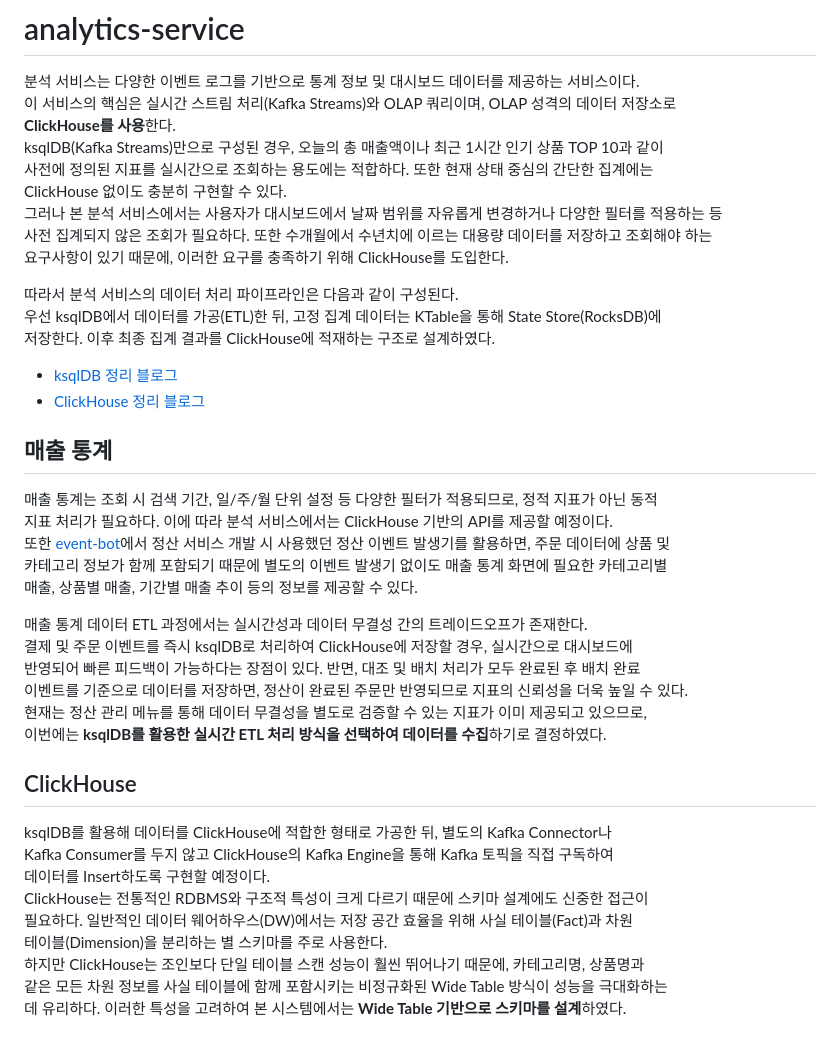
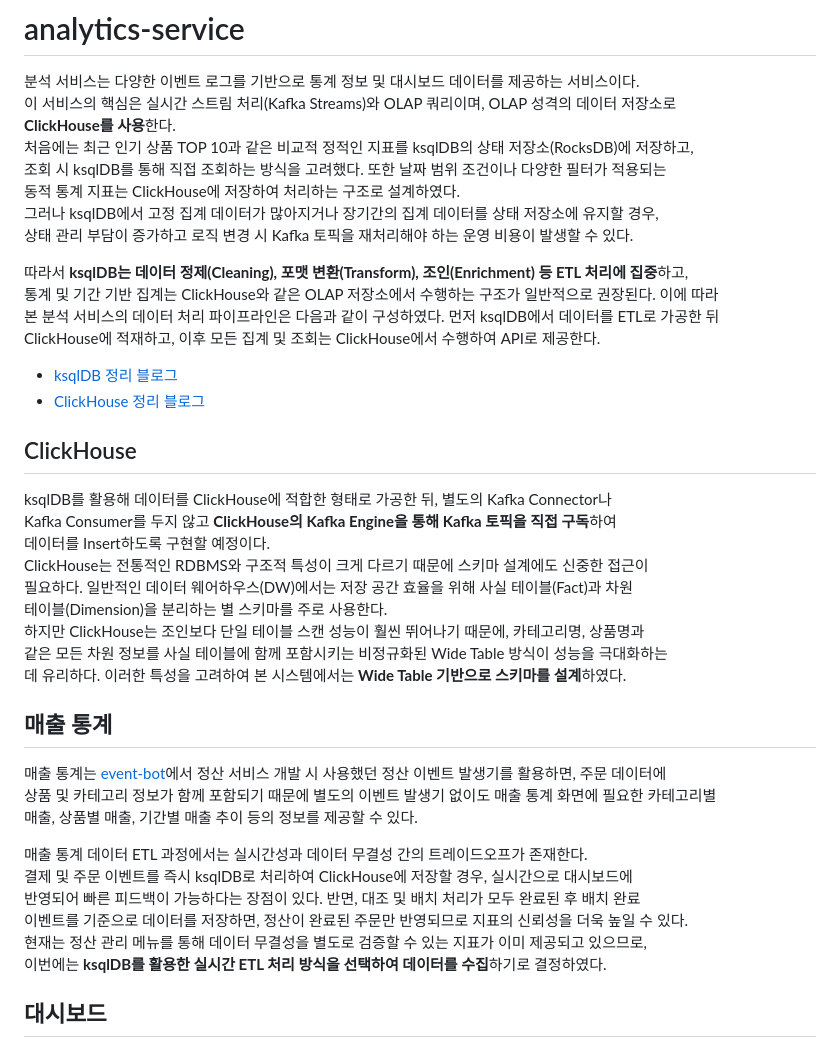
Before and after one commit to gr1993/ecommerce-data-platform, a Markdown page: analytics-service/README.md, the part around the change. Rendered like a GitHub page.

Commit message:
docs(analytics): README 전체 문구 수정

```diff
--- a/analytics-service/README.md
+++ b/analytics-service/README.md
@@ -2,26 +2,36 @@
 분석 서비스는 다양한 이벤트 로그를 기반으로 통계 정보 및 대시보드 데이터를 제공하는 서비스이다.
 이 서비스의 핵심은 실시간 스트림 처리(Kafka Streams)와 OLAP 쿼리이며, OLAP 성격의 데이터 저장소로
 **ClickHouse를 사용**한다.
-ksqlDB(Kafka Streams)만으로 구성된 경우, 오늘의 총 매출액이나 최근 1시간 인기 상품 TOP 10과 같이
-사전에 정의된 지표를 실시간으로 조회하는 용도에는 적합하다. 또한 현재 상태 중심의 간단한 집계에는
-ClickHouse 없이도 충분히 구현할 수 있다.
-그러나 본 분석 서비스에서는 사용자가 대시보드에서 날짜 범위를 자유롭게 변경하거나 다양한 필터를 적용하는 등
-사전 집계되지 않은 조회가 필요하다. 또한 수개월에서 수년치에 이르는 대용량 데이터를 저장하고 조회해야 하는
-요구사항이 있기 때문에, 이러한 요구를 충족하기 위해 ClickHouse를 도입한다.
+처음에는 최근 인기 상품 TOP 10과 같은 비교적 정적인 지표를 ksqlDB의 상태 저장소(RocksDB)에 저장하고,
+조회 시 ksqlDB를 통해 직접 조회하는 방식을 고려했다. 또한 날짜 범위 조건이나 다양한 필터가 적용되는
+동적 통계 지표는 ClickHouse에 저장하여 처리하는 구조로 설계하였다.
+그러나 ksqlDB에서 고정 집계 데이터가 많아지거나 장기간의 집계 데이터를 상태 저장소에 유지할 경우,
+상태 관리 부담이 증가하고 로직 변경 시 Kafka 토픽을 재처리해야 하는 운영 비용이 발생할 수 있다.
 
-따라서 분석 서비스의 데이터 처리 파이프라인은 다음과 같이 구성된다.
-우선 ksqlDB에서 데이터를 가공(ETL)한 뒤, 고정 집계 데이터는 KTable을 통해 State Store(RocksDB)에
-저장한다. 이후 최종 집계 결과를 ClickHouse에 적재하는 구조로 설계하였다.
+따라서 **ksqlDB는 데이터 정제(Cleaning), 포맷 변환(Transform), 조인(Enrichment) 등 ETL 처리에 집중**하고,
+통계 및 기간 기반 집계는 ClickHouse와 같은 OLAP 저장소에서 수행하는 구조가 일반적으로 권장된다. 이에 따라
+본 분석 서비스의 데이터 처리 파이프라인은 다음과 같이 구성하였다. 먼저 ksqlDB에서 데이터를 ETL로 가공한 뒤
+ClickHouse에 적재하고, 이후 모든 집계 및 조회는 ClickHouse에서 수행하여 API로 제공한다.
 
 * [ksqlDB 정리 블로그](https://little-pecorino-c28.notion.site/ksqlDB-31a82094ef0a803990e2de782a51cc5a)
 * [ClickHouse 정리 블로그](https://little-pecorino-c28.notion.site/ClickHouse-32d82094ef0a805f879bfe3b97967611)
 
 
+## ClickHouse
+ksqlDB를 활용해 데이터를 ClickHouse에 적합한 형태로 가공한 뒤, 별도의 Kafka Connector나
+Kafka Consumer를 두지 않고 **ClickHouse의 Kafka Engine을 통해 Kafka 토픽을 직접 구독**하여
+데이터를 Insert하도록 구현할 예정이다.
+ClickHouse는 전통적인 RDBMS와 구조적 특성이 크게 다르기 때문에 스키마 설계에도 신중한 접근이
+필요하다. 일반적인 데이터 웨어하우스(DW)에서는 저장 공간 효율을 위해 사실 테이블(Fact)과 차원
+테이블(Dimension)을 분리하는 별 스키마를 주로 사용한다.
+하지만 ClickHouse는 조인보다 단일 테이블 스캔 성능이 훨씬 뛰어나기 때문에, 카테고리명, 상품명과
+같은 모든 차원 정보를 사실 테이블에 함께 포함시키는 비정규화된 Wide Table 방식이 성능을 극대화하는
+데 유리하다. 이러한 특성을 고려하여 본 시스템에서는 **Wide Table 기반으로 스키마를 설계**하였다.
+
+
 ## 매출 통계
-매출 통계는 조회 시 검색 기간, 일/주/월 단위 설정 등 다양한 필터가 적용되므로, 정적 지표가 아닌 동적
-지표 처리가 필요하다. 이에 따라 분석 서비스에서는 ClickHouse 기반의 API를 제공할 예정이다.
-또한 [event-bot](https://github.com/gr1993/ecommerce-data-platform/tree/main/event-bot)에서 정산 서비스 개발 시 사용했던 정산 이벤트 발생기를 활용하면, 주문 데이터에 상품 및
-카테고리 정보가 함께 포함되기 때문에 별도의 이벤트 발생기 없이도 매출 통계 화면에 필요한 카테고리별
+매출 통계는 [event-bot](https://github.com/gr1993/ecommerce-data-platform/tree/main/event-bot)에서 정산 서비스 개발 시 사용했던 정산 이벤트 발생기를 활용하면, 주문 데이터에
+상품 및 카테고리 정보가 함께 포함되기 때문에 별도의 이벤트 발생기 없이도 매출 통계 화면에 필요한 카테고리별
 매출, 상품별 매출, 기간별 매출 추이 등의 정보를 제공할 수 있다.
 
 매출 통계 데이터 ETL 과정에서는 실시간성과 데이터 무결성 간의 트레이드오프가 존재한다.
@@ -32,13 +42,4 @@ ClickHouse 없이도 충분히 구현할 수 있다.
 이번에는 **ksqlDB를 활용한 실시간 ETL 처리 방식을 선택하여 데이터를 수집**하기로 결정하였다.
 
 
-## ClickHouse
-ksqlDB를 활용해 데이터를 ClickHouse에 적합한 형태로 가공한 뒤, 별도의 Kafka Connector나
-Kafka Consumer를 두지 않고 ClickHouse의 Kafka Engine을 통해 Kafka 토픽을 직접 구독하여
-데이터를 Insert하도록 구현할 예정이다.
-ClickHouse는 전통적인 RDBMS와 구조적 특성이 크게 다르기 때문에 스키마 설계에도 신중한 접근이
-필요하다. 일반적인 데이터 웨어하우스(DW)에서는 저장 공간 효율을 위해 사실 테이블(Fact)과 차원
-테이블(Dimension)을 분리하는 별 스키마를 주로 사용한다.
-하지만 ClickHouse는 조인보다 단일 테이블 스캔 성능이 훨씬 뛰어나기 때문에, 카테고리명, 상품명과
-같은 모든 차원 정보를 사실 테이블에 함께 포함시키는 비정규화된 Wide Table 방식이 성능을 극대화하는
-데 유리하다. 이러한 특성을 고려하여 본 시스템에서는 **Wide Table 기반으로 스키마를 설계**하였다.
+## 대시보드
```
